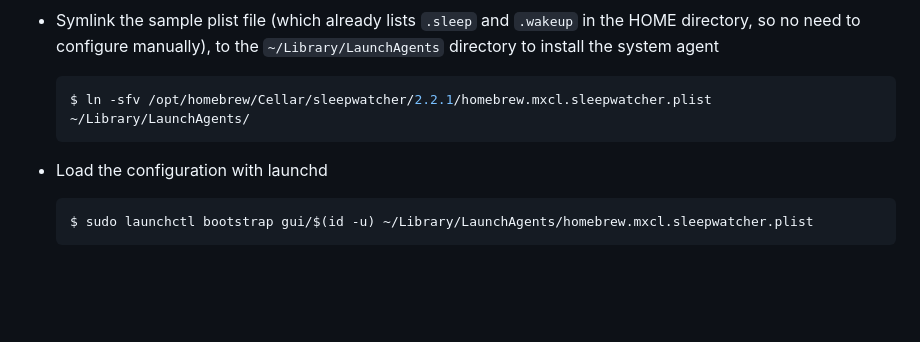
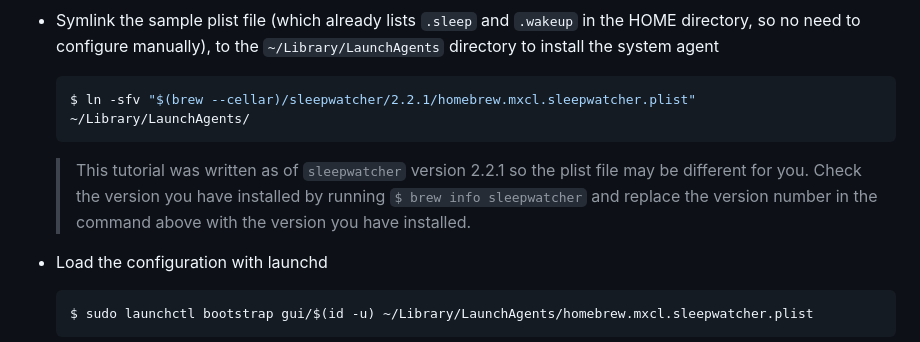
Before and after one commit to niiapa/gh-pages, a Markdown page: src/markdown-pages/two-macbooks-one-bluetooth-speaker.md, the part around the change. GitHub-like rendering; blank space fills up the shorter version.

Commit message:
Use dynamic brew cellar path

````diff
--- a/src/markdown-pages/two-macbooks-one-bluetooth-speaker.md
+++ b/src/markdown-pages/two-macbooks-one-bluetooth-speaker.md
@@ -73,8 +73,9 @@ It's a simple script that uses two packages, `blueutil` and `sleepwatcher`.
 
 - Symlink the sample plist file (which already lists `.sleep` and `.wakeup` in the HOME directory, so no need to configure manually), to the `~/Library/LaunchAgents` directory to install the system agent
     ```bash
-    $ ln -sfv /opt/homebrew/Cellar/sleepwatcher/2.2.1/homebrew.mxcl.sleepwatcher.plist ~/Library/LaunchAgents/
+    $ ln -sfv "$(brew --cellar)/sleepwatcher/2.2.1/homebrew.mxcl.sleepwatcher.plist" ~/Library/LaunchAgents/
     ```
+    > This tutorial was written as of `sleepwatcher` version 2.2.1 so the plist file may be different for you. Check the version you have installed by running `$ brew info sleepwatcher` and replace the version number in the command above with the version you have installed.
 
 - Load the configuration with launchd
     ```bash
````
